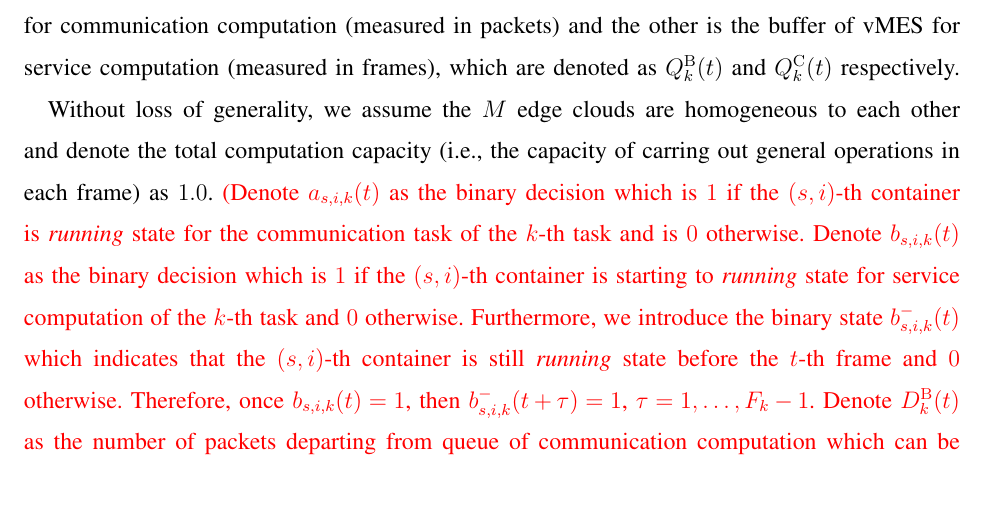
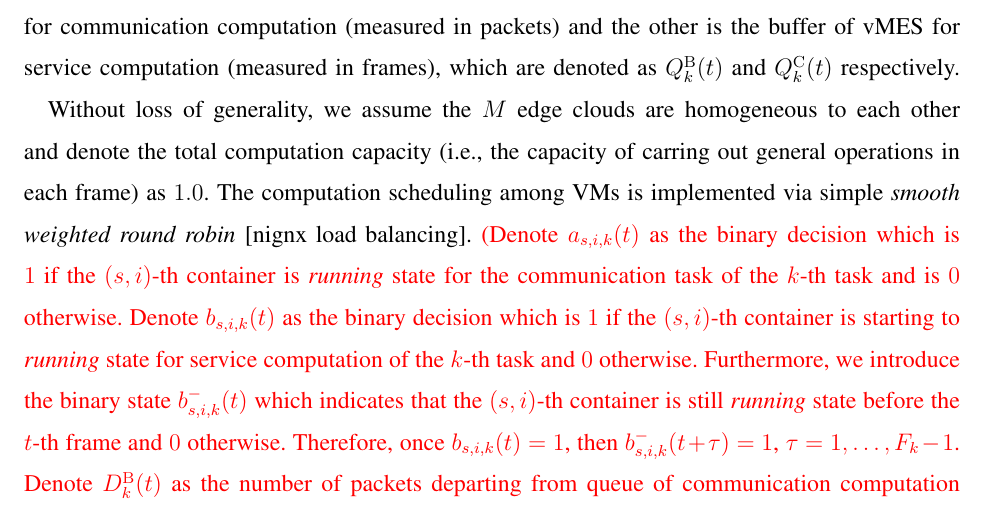
Before and after one commit to iamhyc/INFOCOM20-CRAN, a LaTeX paper (main.tex, which reads src/03-model.tex): part of page 4 of 5, cut so that both start at the same text. Compiled offline with pdfLaTeX.

Commit message:
temp 1549

```diff
--- a/src/03-model.tex
+++ b/src/03-model.tex
@@ -96,6 +96,8 @@ The buffer at each active device stores the data packets to be transmitted to it
 There are two buffers in the edge cloud for each active device. One is the buffer of vBBU pool for communication computation (measured in packets) and the other is the buffer of vMES for service computation (measured in frames), which are denoted as $Q_{k}^{\mathrm{B}}(t)$ and $Q_{k}^{\mathrm{C}}(t)$ respectively.
 
 Without loss of generality, we assume the $M$ edge clouds are homogeneous to each other and denote the total computation capacity (i.e., the capacity of carring out general operations in each frame) as $1.0$.
+The computation scheduling among VMs is implemented via simple \emph{smooth weighted round robin} \needref{nignx load balancing}.
+% The VMBs and VMCs are deployed under \emph{serverless framework} which is in catering to unique characteristics of such applications: burstiness, short and variable execution times.
 \fixit{%FIXME: the power model
     Denote $a_{s,i,k}(t)$ as the binary decision which is $1$ if the $(s,i)$-th container is $\textit{running}$ state for the communication task of the $k$-th task and is $0$ otherwise.
     Denote $b_{s,i,k}(t)$ as the binary decision which is $1$ if the $(s,i)$-th container is starting to $\textit{running}$ state for service computation of the $k$-th task and $0$ otherwise.
```
Also changed, not shown: src/03-model.tex (2 more changed lines).
